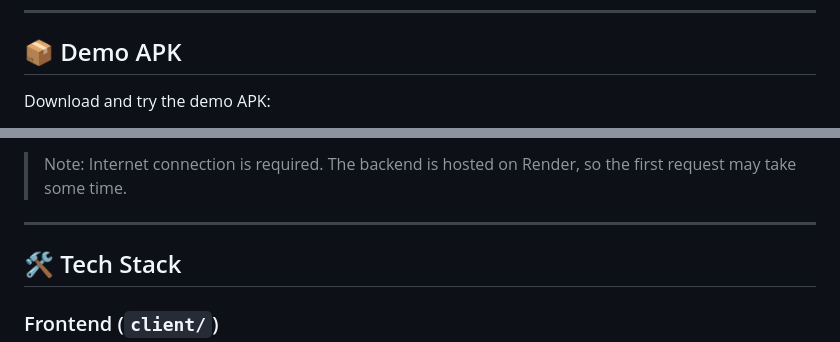
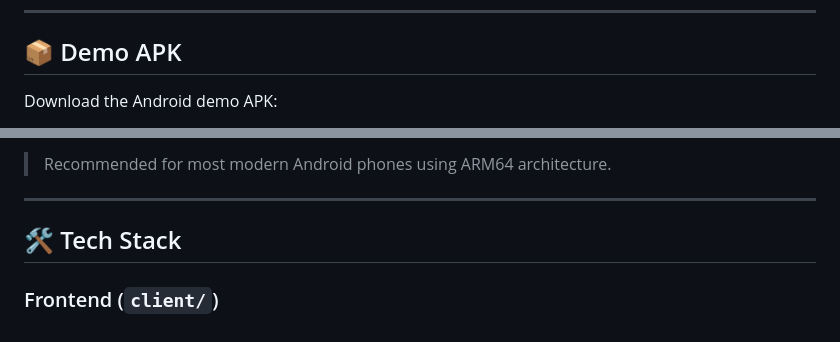
Before and after one commit to LeviLabs/Yatrik, a Markdown page: README.md, 2 parts joined by grey strips. GitHub-like rendering.

```diff
--- a/README.md
+++ b/README.md
@@ -46,5 +46,5 @@ The backend recommends tourist spots using a trained ML model and returns locati
 ---
 ## 📦 Demo APK
 
-Download and try the demo APK:
+Download the Android demo APK:
 
@@ -52,6 +52,5 @@ Download and try the demo APK:
 
-> Note: Internet connection is required.
-> The backend is hosted on Render, so the first request may take some time.
+> Recommended for most modern Android phones using ARM64 architecture.
 
 ---
 
```
Also changed, not shown: other parts of README.md (+1 -1 lines).
